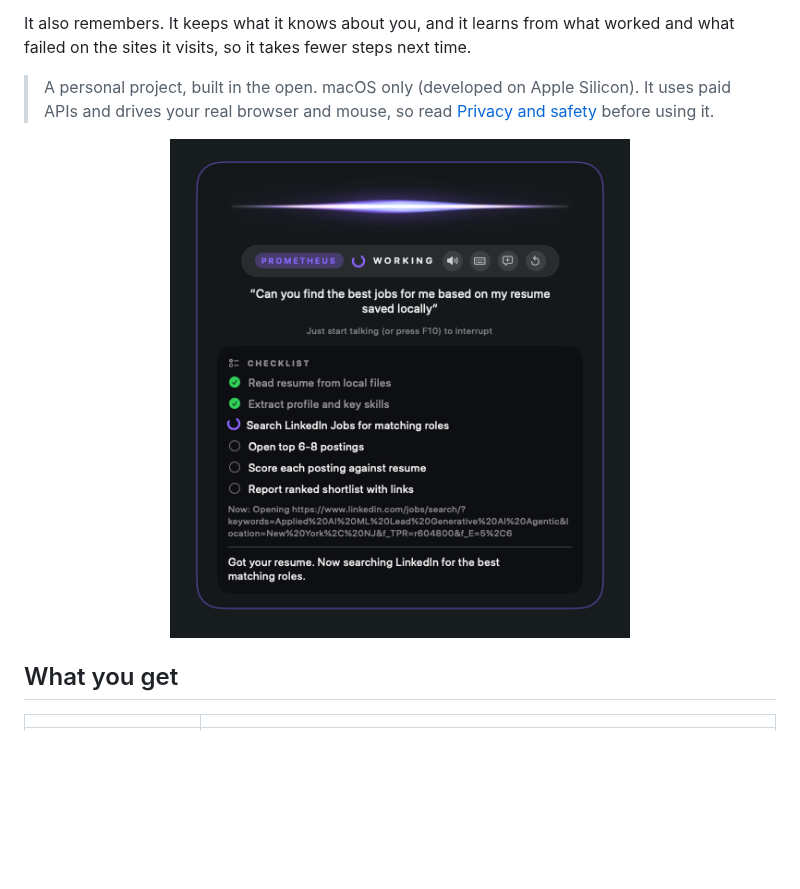
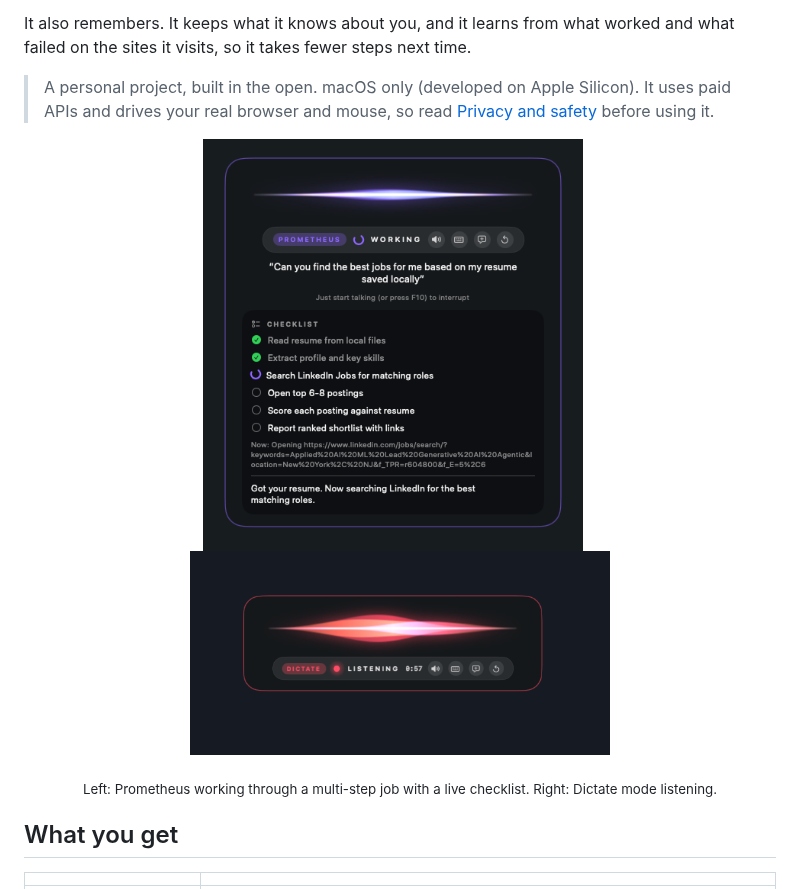
Before and after one commit to siddh30/prometheus-voice-control, a Markdown page: README.md, the part around the change. GitHub-like rendering; pictures changed too: docs/dictate.png (added); blank space fills up the shorter version.

Commit message:
README: add the Dictate-mode screenshot
Co-Authored-By: Claude Sonnet 5.5 <noreply@anthropic.com>

```diff
--- a/README.md
+++ b/README.md
@@ -6,7 +6,12 @@ It also remembers. It keeps what it knows about you, and it learns from what wor
 
 > A personal project, built in the open. macOS only (developed on Apple Silicon). It uses paid APIs and drives your real browser and mouse, so read [Privacy and safety](#privacy-and-safety) before using it.
 
-<p align="center"><img src="docs/widget.png" alt="The Prometheus widget working through a job search: a checklist with steps done, in progress and pending" width="460"></p>
+<p align="center">
+  <img src="docs/widget.png" alt="The Prometheus widget working through a job search: a checklist with steps done, in progress and pending" width="380">
+  &nbsp;&nbsp;
+  <img src="docs/dictate.png" alt="The widget in Dictate mode, listening, with a recording timer" width="420">
+</p>
+<p align="center"><sub>Left: Prometheus working through a multi-step job with a live checklist. Right: Dictate mode listening.</sub></p>
 
 ## What you get
 
```
